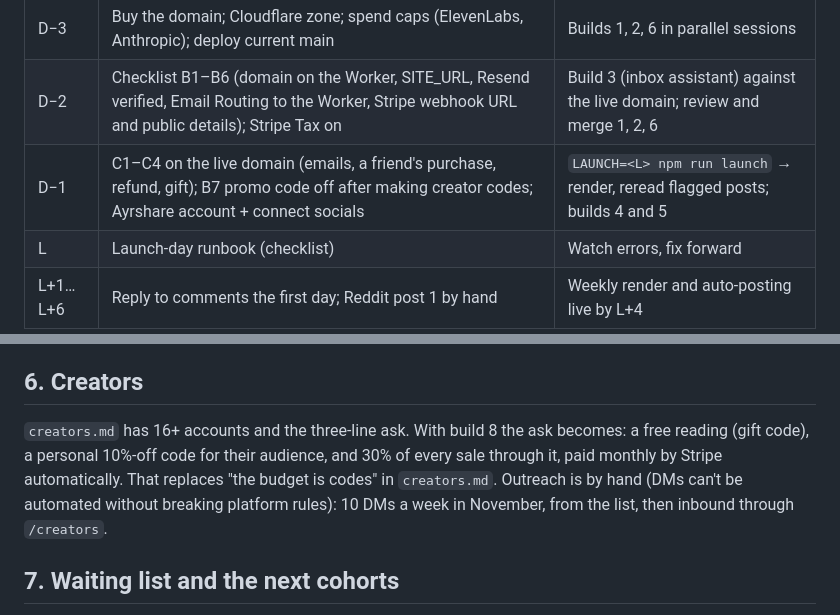
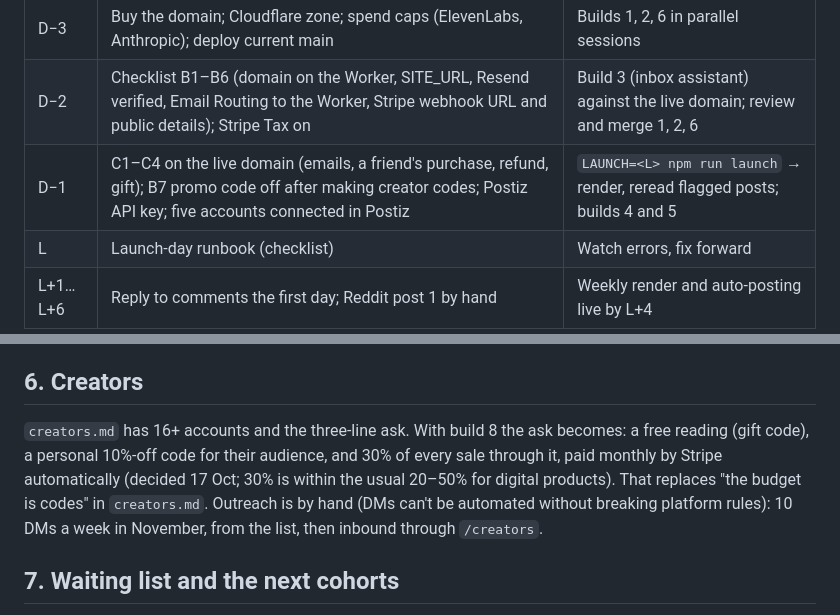
Before and after one commit to mickreal/rite, a Markdown page: docs/growth-plan.md, 2 parts joined by grey strips. Drawn GitHub-style.

```diff
--- a/docs/growth-plan.md
+++ b/docs/growth-plan.md
@@ -10,7 +10,7 @@ Launch day L = the first Monday the domain, email and webhook all work, aiming f
 |---|---|---|
 | D−3 | Buy the domain; Cloudflare zone; spend caps (ElevenLabs, Anthropic); deploy current main | Builds 1, 2, 6 in parallel sessions |
 | D−2 | Checklist B1–B6 (domain on the Worker, SITE_URL, Resend verified, Email Routing to the Worker, Stripe webhook URL and public details); Stripe Tax on | Build 3 (inbox assistant) against the live domain; review and merge 1, 2, 6 |
-| D−1 | C1–C4 on the live domain (emails, a friend's purchase, refund, gift); B7 promo code off after making creator codes; Ayrshare account + connect socials | `LAUNCH=<L> npm run launch` → render, reread flagged posts; builds 4 and 5 |
+| D−1 | C1–C4 on the live domain (emails, a friend's purchase, refund, gift); B7 promo code off after making creator codes; Postiz API key; five accounts connected in Postiz | `LAUNCH=<L> npm run launch` → render, reread flagged posts; builds 4 and 5 |
 | L | Launch-day runbook (checklist) | Watch errors, fix forward |
 | L+1…L+6 | Reply to comments the first day; Reddit post 1 by hand | Weekly render and auto-posting live by L+4 |
 
@@ -59,7 +59,7 @@ $29 vs $39 for the reading with a birth time ($19 vs $25 without), 50/50 by prev
 
 ## 6. Creators
 
-`creators.md` has 16+ accounts and the three-line ask. With build 8 the ask becomes: a free reading (gift code), a personal 10%-off code for their audience, and 30% of every sale through it, paid monthly by Stripe automatically. That replaces "the budget is codes" in `creators.md`. Outreach is by hand (DMs can't be automated without breaking platform rules): 10 DMs a week in November, from the list, then inbound through `/creators`.
+`creators.md` has 16+ accounts and the three-line ask. With build 8 the ask becomes: a free reading (gift code), a personal 10%-off code for their audience, and 30% of every sale through it, paid monthly by Stripe automatically (decided 17 Oct; 30% is within the usual 20–50% for digital products). That replaces "the budget is codes" in `creators.md`. Outreach is by hand (DMs can't be automated without breaking platform rules): 10 DMs a week in November, from the list, then inbound through `/creators`.
 
 ## 7. Waiting list and the next cohorts
 
```
Also changed, not shown: docs/automation-builds.md (+12 -10 lines).
